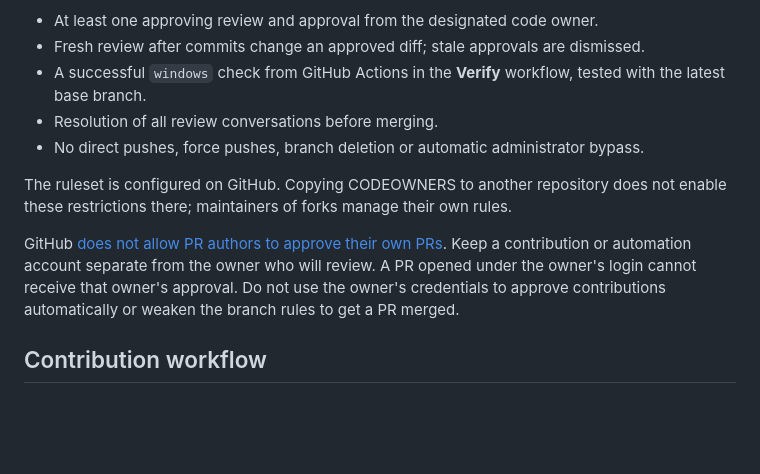
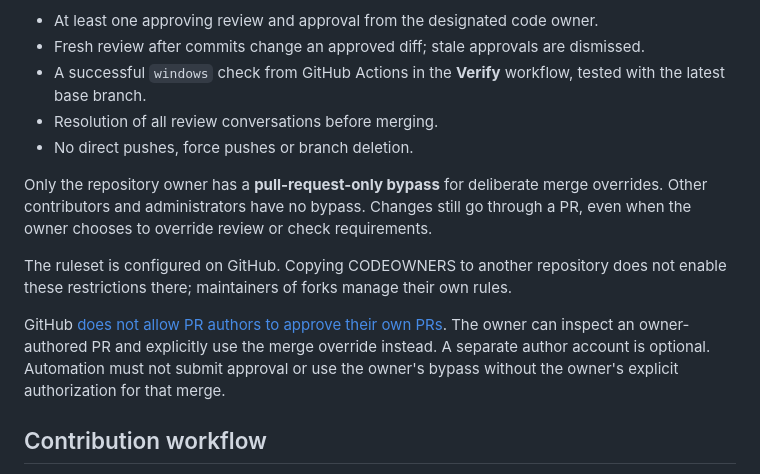
Before and after one commit to tullyedson/wifi-speaker, a Markdown page: CONTRIBUTING.md, the part around the change. GitHub-like rendering; blank space fills up the shorter version.

```diff
--- a/CONTRIBUTING.md
+++ b/CONTRIBUTING.md
@@ -12,11 +12,13 @@ The active branch rules require:
 - Fresh review after commits change an approved diff; stale approvals are dismissed.
 - A successful `windows` check from GitHub Actions in the **Verify** workflow, tested with the latest base branch.
 - Resolution of all review conversations before merging.
-- No direct pushes, force pushes, branch deletion or automatic administrator bypass.
+- No direct pushes, force pushes or branch deletion.
+
+Only the repository owner has a **pull-request-only bypass** for deliberate merge overrides. Other contributors and administrators have no bypass. Changes still go through a PR, even when the owner chooses to override review or check requirements.
 
 The ruleset is configured on GitHub. Copying CODEOWNERS to another repository does not enable these restrictions there; maintainers of forks manage their own rules.
 
-GitHub [does not allow PR authors to approve their own PRs](https://docs.github.com/en/pull-requests/how-tos/review-pull-requests/approving-a-pull-request-with-required-reviews). Keep a contribution or automation account separate from the owner who will review. A PR opened under the owner's login cannot receive that owner's approval. Do not use the owner's credentials to approve contributions automatically or weaken the branch rules to get a PR merged.
+GitHub [does not allow PR authors to approve their own PRs](https://docs.github.com/en/pull-requests/how-tos/review-pull-requests/approving-a-pull-request-with-required-reviews). The owner can inspect an owner-authored PR and explicitly use the merge override instead. A separate author account is optional. Automation must not submit approval or use the owner's bypass without the owner's explicit authorization for that merge.
 
 ## Contribution workflow
 
```
Also changed, not shown: README.md (+1 -1 lines).
